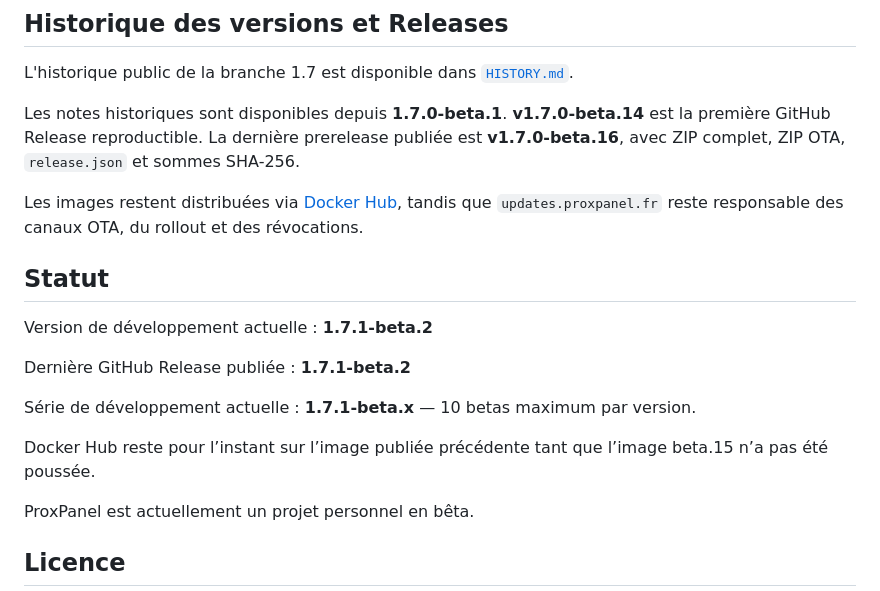
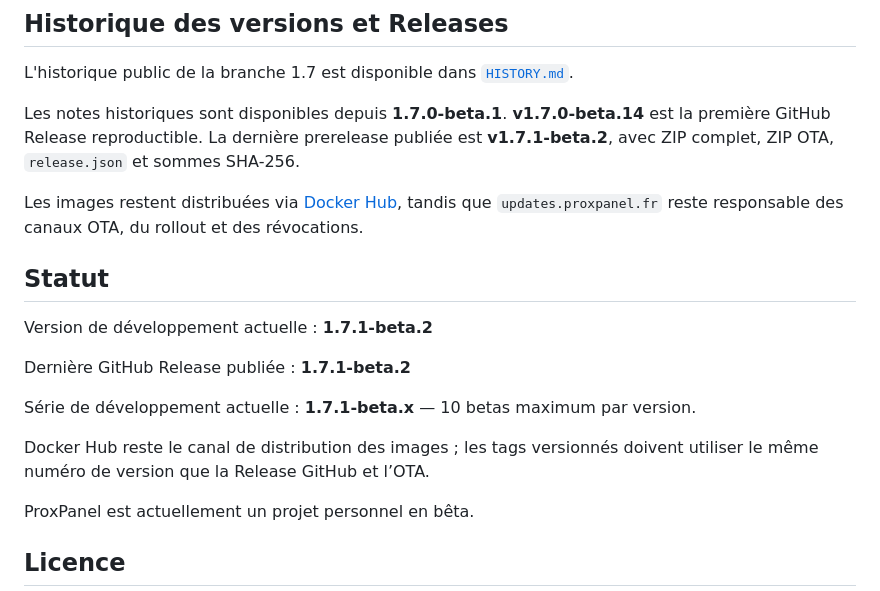
Before and after one commit to ItechLabFr/proxpanel, a Markdown page: README.fr.md, the part around the change. Drawn GitHub-style.

Commit message:
Refresh French README release status

```diff
--- a/README.fr.md
+++ b/README.fr.md
@@ -130,7 +130,7 @@ Les rapports de bugs, demandes de fonctions ciblées et pull requests revues son
 
 L'historique public de la branche 1.7 est disponible dans [`HISTORY.md`](HISTORY.md).
 
-Les notes historiques sont disponibles depuis **1.7.0-beta.1**. **v1.7.0-beta.14** est la première GitHub Release reproductible. La dernière prerelease publiée est **v1.7.0-beta.16**, avec ZIP complet, ZIP OTA, `release.json` et sommes SHA-256.
+Les notes historiques sont disponibles depuis **1.7.0-beta.1**. **v1.7.0-beta.14** est la première GitHub Release reproductible. La dernière prerelease publiée est **v1.7.1-beta.2**, avec ZIP complet, ZIP OTA, `release.json` et sommes SHA-256.
 
 Les images restent distribuées via [Docker Hub](https://hub.docker.com/r/itechlab/proxpanel), tandis que `updates.proxpanel.fr` reste responsable des canaux OTA, du rollout et des révocations.
 
@@ -142,7 +142,7 @@ Dernière GitHub Release publiée : **1.7.1-beta.2**
 
 Série de développement actuelle : **1.7.1-beta.x** — 10 betas maximum par version.
 
-Docker Hub reste pour l’instant sur l’image publiée précédente tant que l’image beta.15 n’a pas été poussée.
+Docker Hub reste le canal de distribution des images ; les tags versionnés doivent utiliser le même numéro de version que la Release GitHub et l’OTA.
 
 ProxPanel est actuellement un projet personnel en bêta.
 
```
